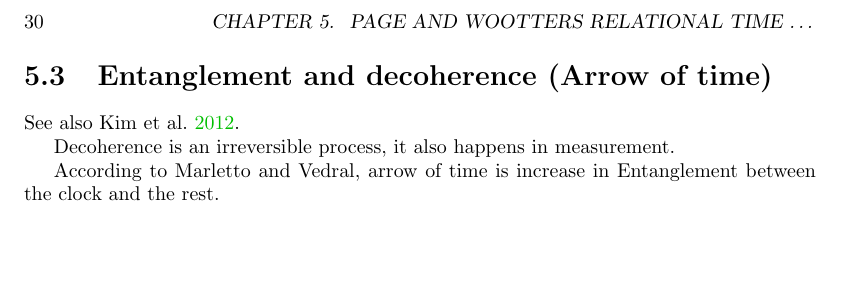
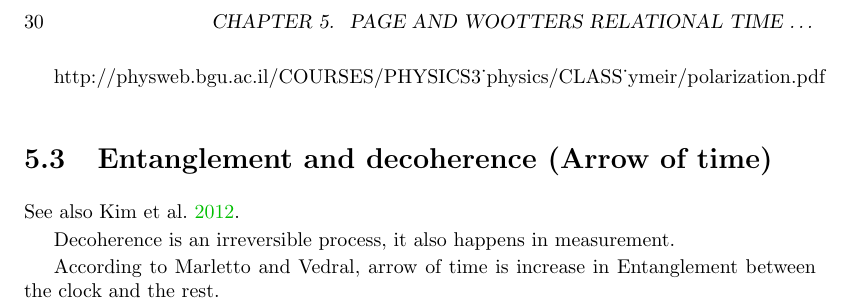
Before and after one commit to gderosa/timeq, a LaTeX thesis (tex/main.tex, which reads tex/pw/review.tex): part of page 30 of 45, cut so that both start at the same text, the shorter picture padded with empty space. Compiled offline with pdfLaTeX.

Commit message:
waveplate link

```diff
--- a/tex/pw/review.tex
+++ b/tex/pw/review.tex
@@ -48,6 +48,8 @@ There has:
   \end{cases}
 \]
 
+http://physweb.bgu.ac.il/COURSES/PHYSICS3_physics/CLASS_ymeir/polarization.pdf
+
 \section{Entanglement and decoherence (Arrow of time)}
 See also \cite{EntanglementVsDecoherence}.
 
```
